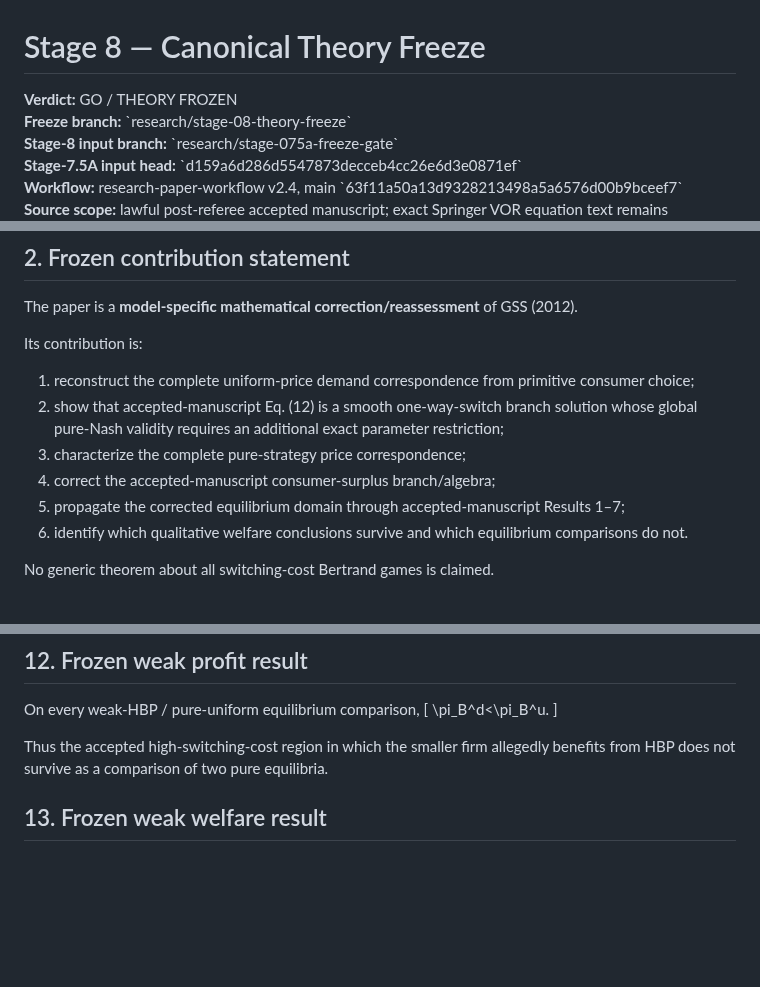
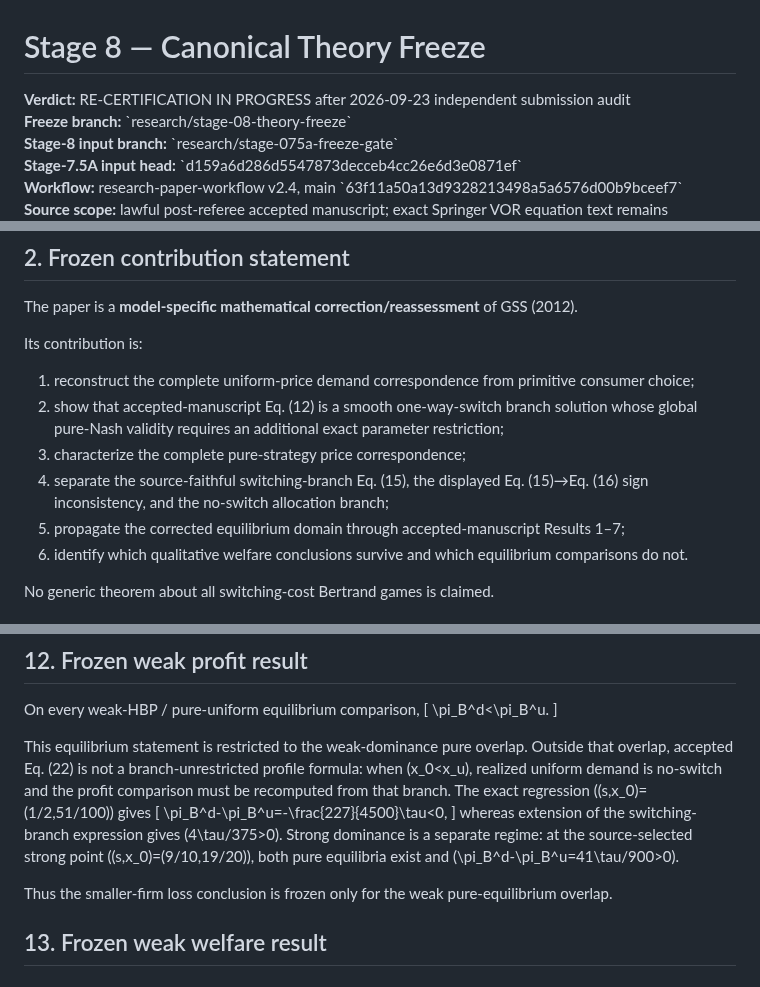
Before and after one commit to ryotamatsuki/gss-2012-hbpd-welfare-reassessment, a Markdown page: results/stage08_canonical_theory_freeze.md, 3 parts joined by grey strips. Drawn GitHub-style; blank space fills up the shorter version.

```diff
--- a/results/stage08_canonical_theory_freeze.md
+++ b/results/stage08_canonical_theory_freeze.md
@@ -1,6 +1,6 @@
 # Stage 8 — Canonical Theory Freeze
 
-**Verdict:** GO / THEORY FROZEN
+**Verdict:** RE-CERTIFICATION IN PROGRESS after 2026-09-23 independent submission audit
 **Freeze branch:** \`research/stage-08-theory-freeze\`
 **Stage-8 input branch:** \`research/stage-075a-freeze-gate\`
 **Stage-7.5A input head:** \`d159a6d286d5547873decceb4cc26e6d3e0871ef\`
@@ -20,7 +20,7 @@ Its contribution is:
 1. reconstruct the complete uniform-price demand correspondence from primitive consumer choice;
 2. show that accepted-manuscript Eq. (12) is a smooth one-way-switch branch solution whose global pure-Nash validity requires an additional exact parameter restriction;
 3. characterize the complete pure-strategy price correspondence;
-4. correct the accepted-manuscript consumer-surplus branch/algebra;
+4. separate the source-faithful switching-branch Eq. (15), the displayed Eq. (15)→Eq. (16) sign inconsistency, and the no-switch allocation branch;
 5. propagate the corrected equilibrium domain through accepted-manuscript Results 1–7;
 6. identify which qualitative welfare conclusions survive and which equilibrium comparisons do not.
 
@@ -306,7 +308,13 @@ On every weak-HBP / pure-uniform equilibrium comparison,
 \pi_B^d<\pi_B^u.
 \]
 
-Thus the accepted high-switching-cost region in which the smaller firm allegedly benefits from HBP does not survive as a comparison of two pure equilibria.
+This equilibrium statement is restricted to the weak-dominance pure overlap. Outside that overlap, accepted Eq. (22) is not a branch-unrestricted profile formula: when \(x_0<x_u\), realized uniform demand is no-switch and the profit comparison must be recomputed from that branch. The exact regression \((s,x_0)=(1/2,51/100)\) gives
+\[
+\pi_B^d-\pi_B^u=-\frac{227}{4500}\tau<0,
+\]
+whereas extension of the switching-branch expression gives \(4\tau/375>0\). Strong dominance is a separate regime: at the source-selected strong point \((s,x_0)=(9/10,19/20)\), both pure equilibria exist and \(\pi_B^d-\pi_B^u=41\tau/900>0\).
+
+Thus the smaller-firm loss conclusion is frozen only for the weak pure-equilibrium overlap.
 
 ## 13. Frozen weak welfare result
 
```
Also changed, not shown: other parts of results/stage08_canonical_theory_freeze.md (+17 -23 lines).
